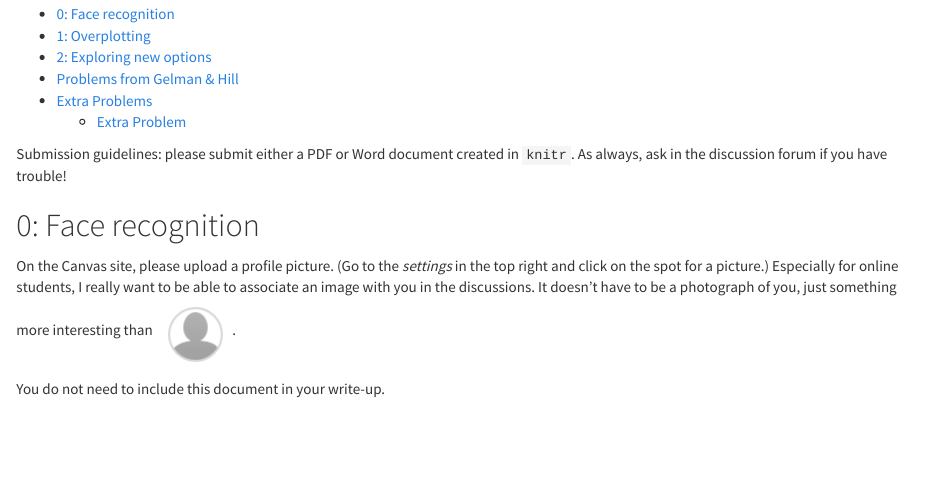
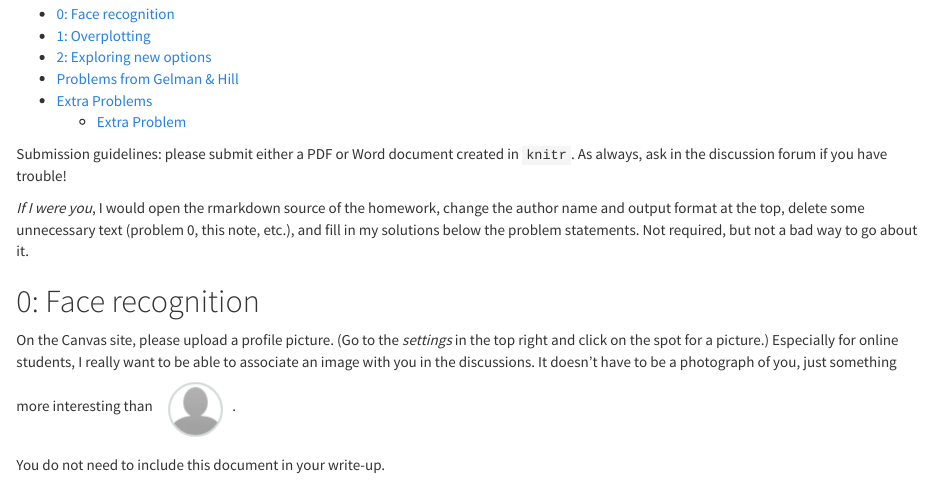
Before and after one commit to gregorp/statr, an R Markdown document (week_1/hw1.Rmd): the page in a window 1100 px wide, from 130 px down. The pictures show the output file week_1/hw1.html that the author committed with the source, opened offline.

Commit message:
added data and a hint

```diff
--- a/week_1/hw1.Rmd
+++ b/week_1/hw1.Rmd
@@ -12,6 +12,8 @@ output:
 
 Submission guidelines: please submit either a PDF or Word document created in `knitr`. As always, ask in the discussion forum if you have
 trouble!
+
+*If I were you*, I would open the rmarkdown source of the homework, change the author name and output format at the top, delete some unnecessary text (problem 0, this note, etc.), and fill in my solutions below the problem statements. Not required, but not a bad way to go about it.
 
 ## 0: Face recognition
 
```
Also changed, not shown: week_1/hw1.html, week_1/hw1data.rdata (added).
